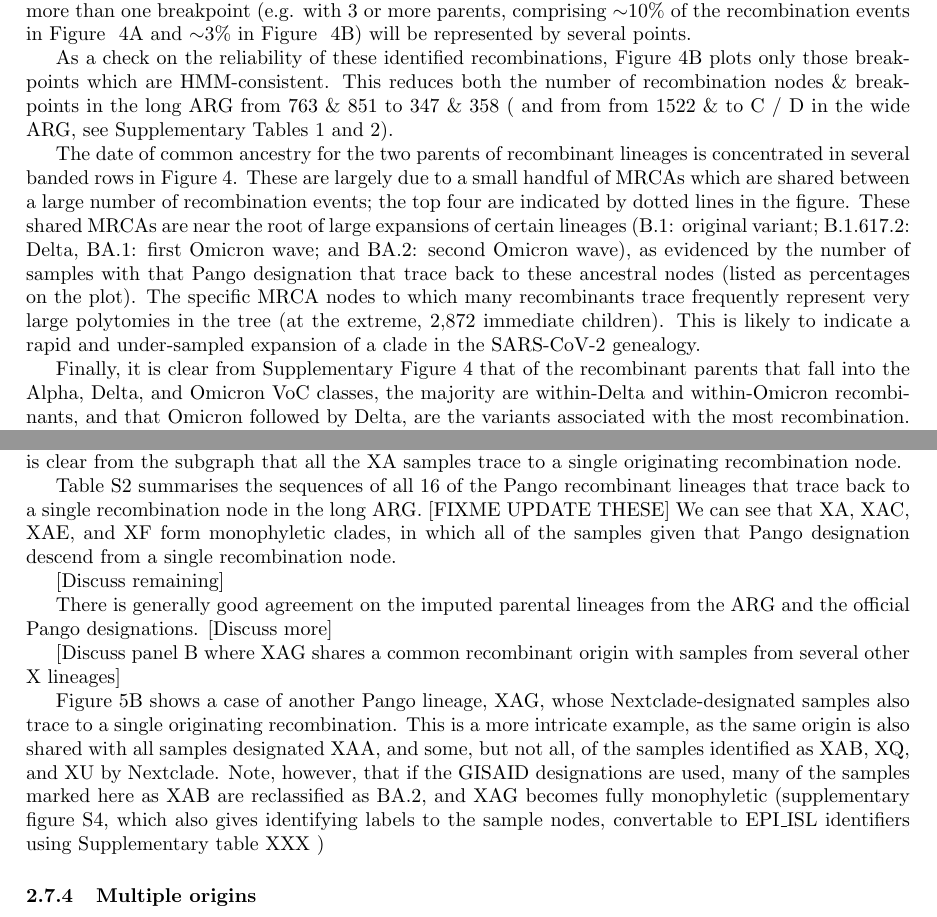
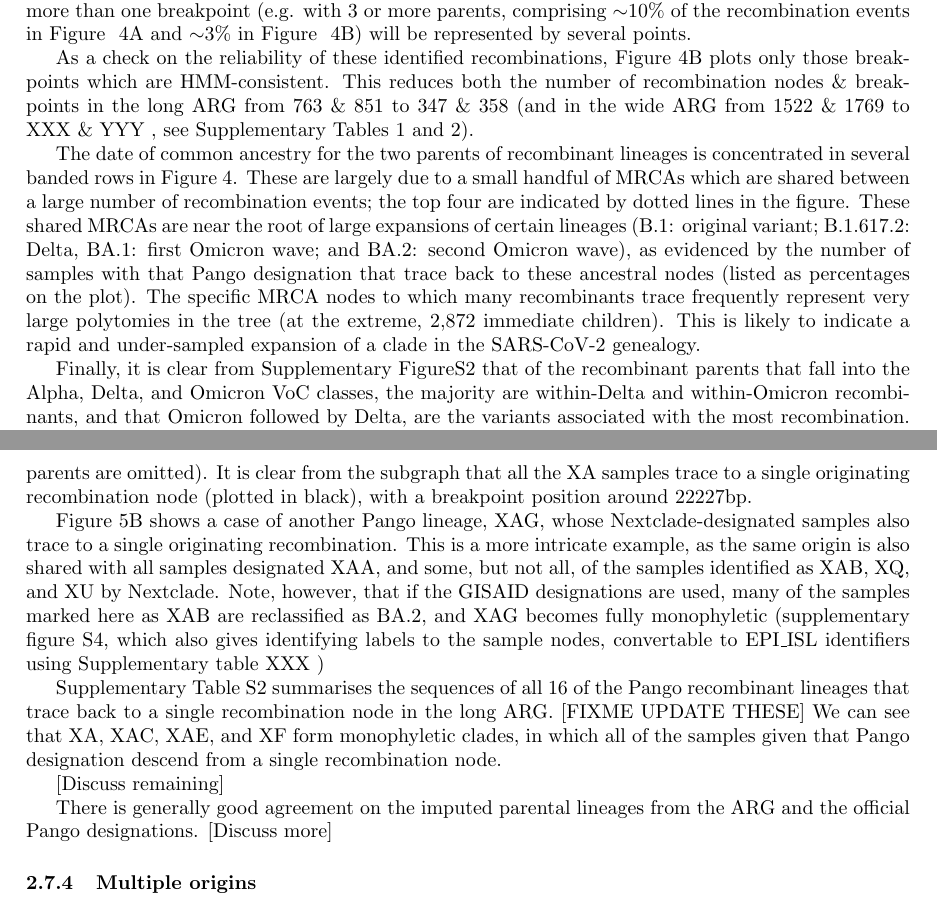
Before and after one commit to jeromekelleher/sc2ts-paper, a LaTeX paper (paper.tex): two parts of pages 10 and 13 of 36, joined at a grey line, cut so that both start at the same text. Compiled offline with pdfLaTeX.

Commit message:
Yans updates

```diff
--- a/paper.tex
+++ b/paper.tex
@@ -689,8 +689,9 @@ ${\sim}3 \%$ in Figure ~\ref{fig:recomb_mrcas}B) will be represented by several
 As a check on the reliability of these identified recombinations,
 Figure~\ref{fig:recomb_mrcas}B  plots only those breakpoints which are
 HMM-consistent. This reduces both the number of recombination nodes \&
-breakpoints in the long ARG from 763 \& 851 to 347 \& 358 (
-and from from 1522 \&  to C / D in the wide ARG, see Supplementary Tables 1 and 2).
+breakpoints in the long ARG from 763 \& 851 to 347 \& 358
+(and in the wide ARG from 1522 \& 1769 to XXX \& YYY , see
+Supplementary Tables 1 and 2).
 
 The date of common ancestry for the two parents of recombinant lineages is
 concentrated in several banded rows in Figure~\ref{fig:recomb_mrcas}. These are
@@ -705,7 +706,7 @@ trace frequently represent very large polytomies in the tree (at the extreme,
 2,872 immediate children). This is likely to indicate a rapid and under-sampled
 expansion of a clade in the SARS-CoV-2 genealogy.
 
-Finally, it is clear from Supplementary Figure 4 that of the recombinant
+Finally, it is clear from Supplementary Figure\ref{fig:recomb_mrcas_voc_breakdown} that of the recombinant
 parents that fall into the Alpha, Delta, and Omicron VoC classes, the majority
 are within-Delta and within-Omicron recombinants, and that Omicron followed by
 Delta, are the variants associated with the most recombination. This may
@@ -881,18 +878,3 @@ imputed Pango status. (B) Equivalent plot for the 17 XAG samples in the long ARG
 (C) Equivalent plot for both origination events involving the four XD samples in the long ARG. Details of the mutations and sample node identities for all three plots are provided in supplementary figures \ref{fig:pango_XA_gisaid_graph}, \ref{fig:pango_XAG_gisaid_graph}, and \ref{fig:pango_XD_gisaid_graph}.
 } \end{figure}
 
-In Figure~\ref{fig:pango-simple-origin-graph}A we illustrate the case of XA. We construct a small subgraph of the long ARG, tracing routes from Nextclade-identified XA samples to the closest other sample strains in our dataset. Where a route passes upwards through a recombination node, we only show the continuing parental lineages to the most recent sample ancestors, rather than descending the ARG downward to cousins of the recombinant parents. Dotted lines show where this subgraph links to other nodes within the ARG. It is clear from the subgraph that all the XA samples trace to a single originating recombination node.
-
-Table~\ref{tab:pango-single-origin} summarises the sequences of all 16 of the
-Pango recombinant lineages that trace back to a single recombination node in
-the long ARG. [FIXME UPDATE THESE] We can see that XA, XAC, XAE, and XF form
-monophyletic clades, in which all of the samples given that Pango designation
-descend from a single recombination node.
-
-[Discuss remaining]
-
-There is generally good agreement on the imputed parental lineages from the ARG
-and the official Pango designations. [Discuss more]
-
-[Discuss panel B where XAG shares a common recombinant origin with samples from
-several other X lineages]
@@ -899,3 +886,8 @@ several other X lineages]
+ancestral nodes are shown (i.e. cousins of the recombinant parents are omitted).
+It is clear from the subgraph that all the XA samples trace to a single originating
+recombination node (plotted in black), with a breakpoint position around 22227bp.
+
+%% Discuss panel B where XAG shares a common recombinant origin with samples from several other X lineages
 
 Figure~\ref{fig:pango-simple-origin-graph}B shows a case of another
 Pango lineage, XAG, whose Nextclade-designated samples also trace to a
@@ -907,6 +899,19 @@ as BA.2, and XAG becomes fully monophyletic (supplementary figure
 \ref{fig:pango_XAG_gisaid_graph}, which also gives identifying labels to the
 sample nodes, convertable to EPI\_ISL identifiers using
 Supplementary table XXX )
+
+Supplementary Table~\ref{tab:pango-single-origin} summarises the sequences of all 16 of the
+Pango recombinant lineages that trace back to a single recombination node in
+the long ARG. [FIXME UPDATE THESE] We can see that XA, XAC, XAE, and XF form
+monophyletic clades, in which all of the samples given that Pango designation
+descend from a single recombination node.
+
+
+[Discuss remaining]
+
+There is generally good agreement on the imputed parental lineages from the ARG
+and the official Pango designations. [Discuss more]
+
 
 \subsubsection{Multiple origins}
 The ARG inference has no pre-defined knowledge
```
Also changed, not shown: paper.tex (37 more changed lines).
